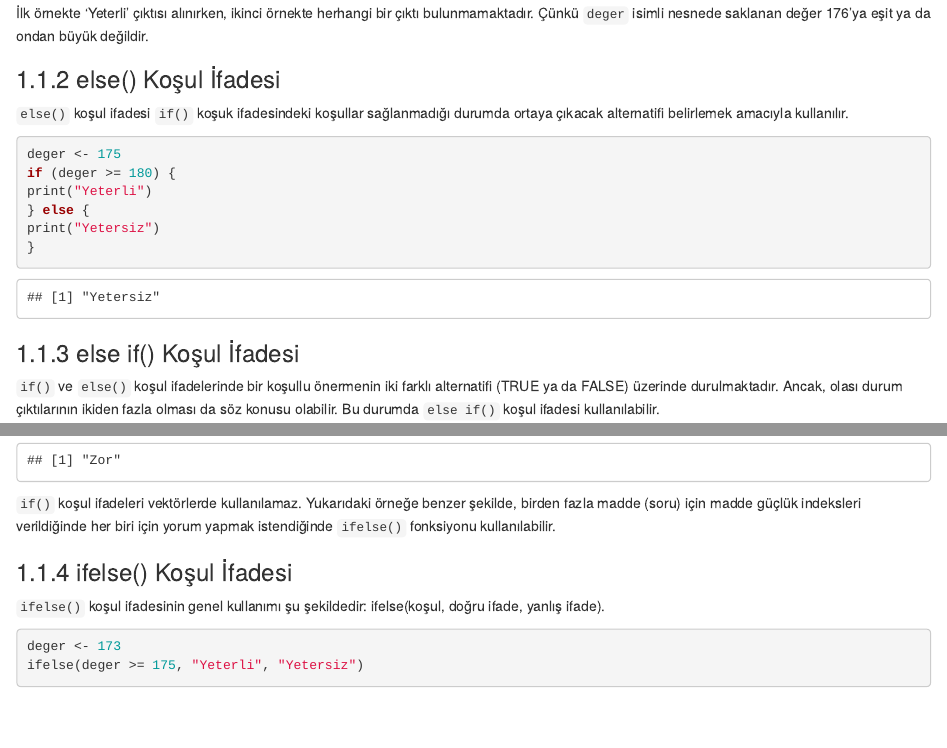
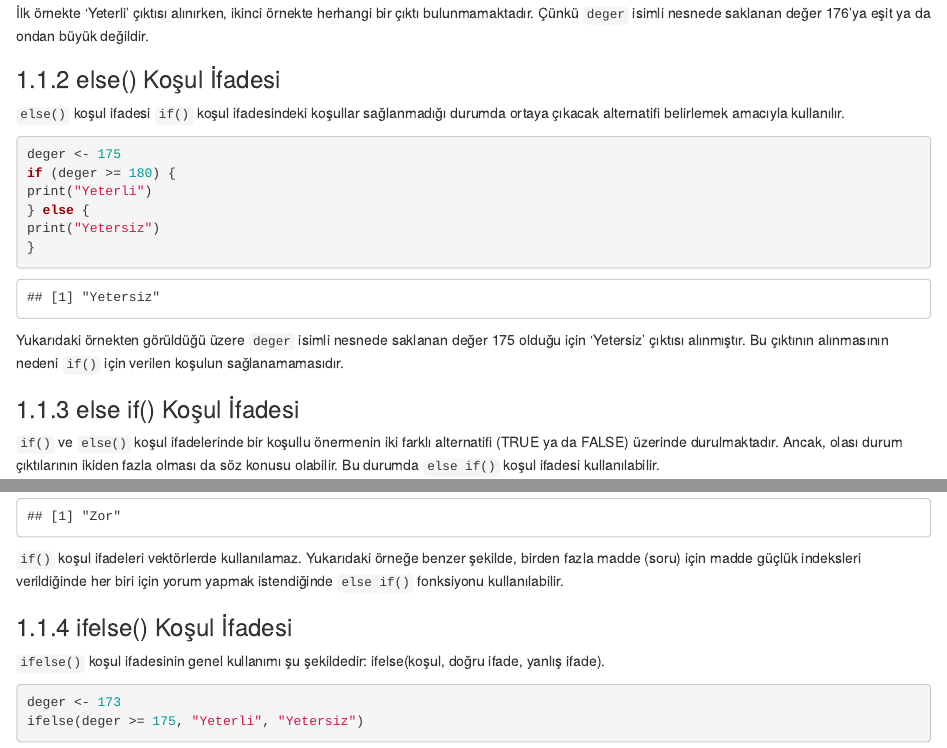
Before and after one commit to gungorMetehan/R-programlama-diline-giris, an R Markdown document (08-Kosul-Ifadeleri-Donguler-Fonksiyonlar.Rmd): the page in a window 1100 px wide, from 480 px down, and a second part further down, joined at a grey line. Rendered offline with R 4.5, knitr and Pandoc, with nearby package versions; drawn as R Markdown's standard HTML page in place of the format the file asks for; code that draws random numbers runs with fixed seeds of ours; some code elsewhere in the file could not run offline.

Commit message:
Update 08-Kosul-Ifadeleri-Donguler-Fonksiyonlar.Rmd

````diff
--- a/08-Kosul-Ifadeleri-Donguler-Fonksiyonlar.Rmd
+++ b/08-Kosul-Ifadeleri-Donguler-Fonksiyonlar.Rmd
@@ -21,7 +21,7 @@ print("Yeterli")
 
 ### else() Koşul İfadesi
 
-<code>else()</code> koşul ifadesi <code>if()</code> koşuk ifadesindeki koşullar sağlanmadığı durumda ortaya çıkacak alternatifi belirlemek amacıyla kullanılır.
+<code>else()</code> koşul ifadesi <code>if()</code> koşul ifadesindeki koşullar sağlanmadığı durumda ortaya çıkacak alternatifi belirlemek amacıyla kullanılır.
 
 ```{r}
 deger <- 175
@@ -31,6 +31,8 @@ print("Yeterli")
 print("Yetersiz")
 }
 ```
+
+Yukarıdaki örnekten görüldüğü üzere `deger` isimli nesnede saklanan değer 175 olduğu için 'Yetersiz' çıktısı alınmıştır. Bu çıktının alınmasının nedeni `if()` için verilen koşulun sağlanamamasıdır.
 
 ### else if() Koşul İfadesi
 
@@ -51,7 +53,7 @@ if(p1 >= 0.80) {
   }
 ```
 
-<code>if()</code> koşul ifadeleri vektörlerde kullanılamaz. Yukarıdaki örneğe benzer şekilde, birden fazla madde (soru) için madde güçlük indeksleri verildiğinde her biri için yorum yapmak istendiğinde <code>ifelse()</code> fonksiyonu kullanılabilir.
+<code>if()</code> koşul ifadeleri vektörlerde kullanılamaz. Yukarıdaki örneğe benzer şekilde, birden fazla madde (soru) için madde güçlük indeksleri verildiğinde her biri için yorum yapmak istendiğinde <code>else if()</code> fonksiyonu kullanılabilir.
 
 ### ifelse() Koşul İfadesi
 
````
Also changed, not shown: 08-Kosul-Ifadeleri-Donguler-Fonksiyonlar.Rmd (8 more changed lines).
